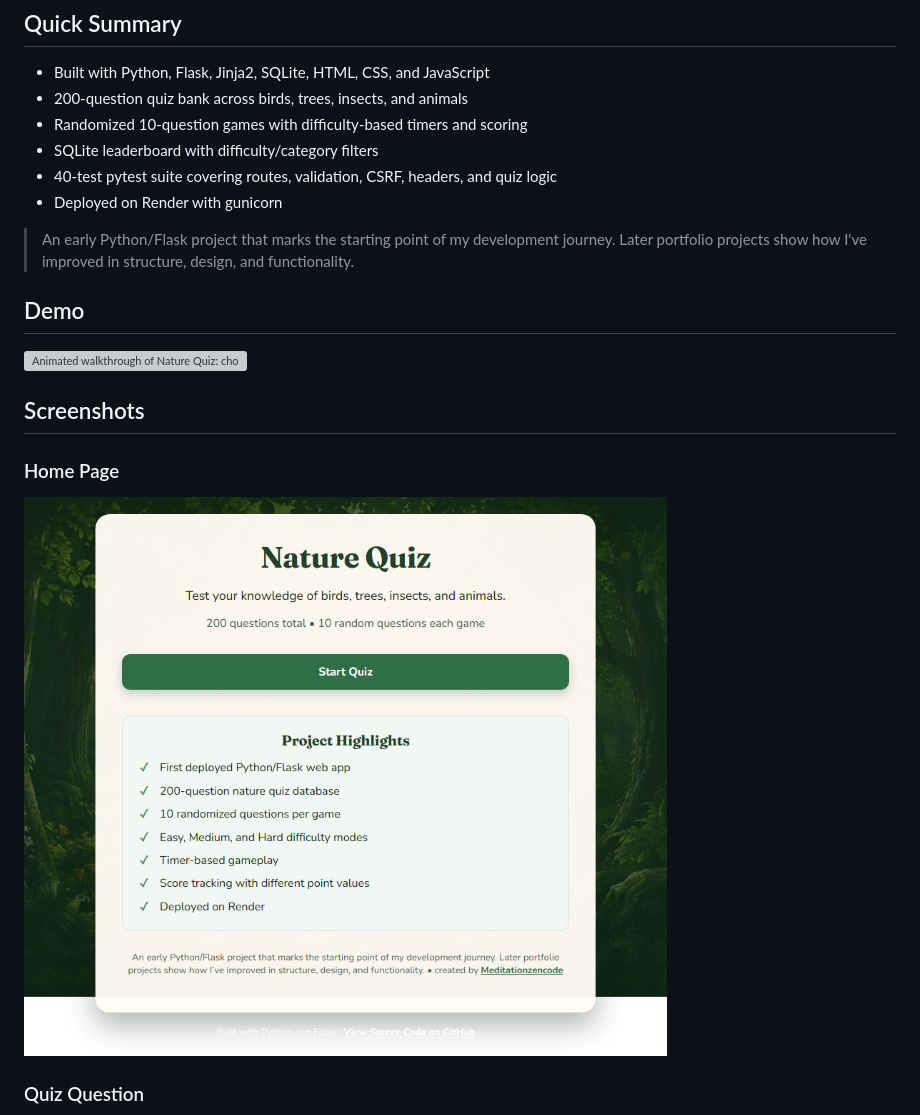
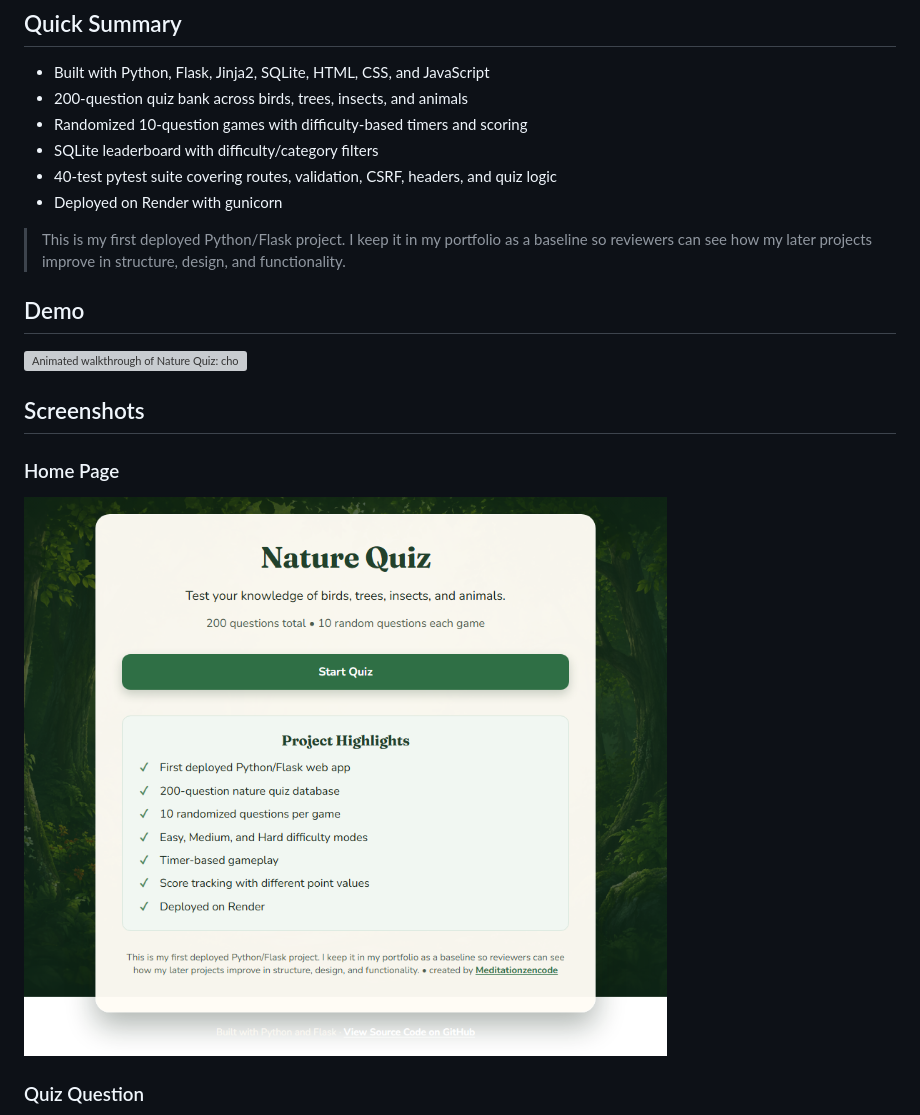
Before and after one commit to Meditationzencode/nature-quiz, a Markdown page: README.md, the part around the change. Drawn GitHub-style; pictures changed too: static/images/screenshot-home.png; grey boxes are pictures that could not be loaded.

```diff
--- a/README.md
+++ b/README.md
@@ -20,7 +20,7 @@ A full-stack quiz web app built with **Python** and **Flask**. Players answer 10
 - 40-test pytest suite covering routes, validation, CSRF, headers, and quiz logic
 - Deployed on Render with gunicorn
 
-> An early Python/Flask project that marks the starting point of my development journey. Later portfolio projects show how I've improved in structure, design, and functionality.
+> This is my first deployed Python/Flask project. I keep it in my portfolio as a baseline so reviewers can see how my later projects improve in structure, design, and functionality.
 
 ## Demo
 
```
Also changed, not shown: 1 other file.
